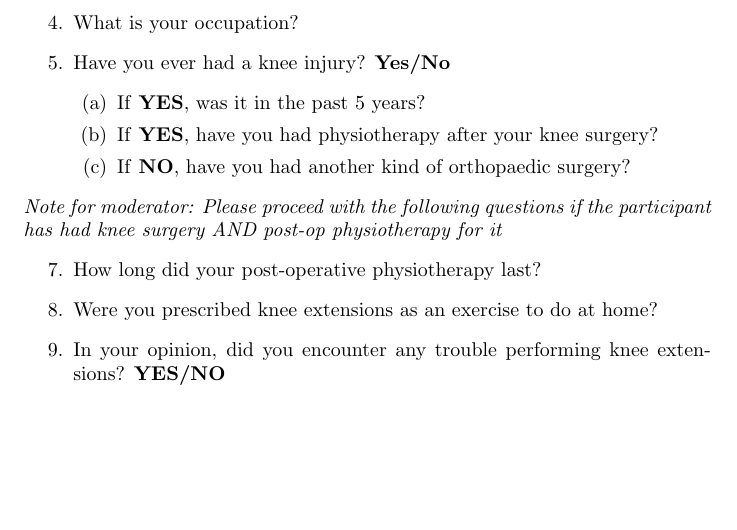
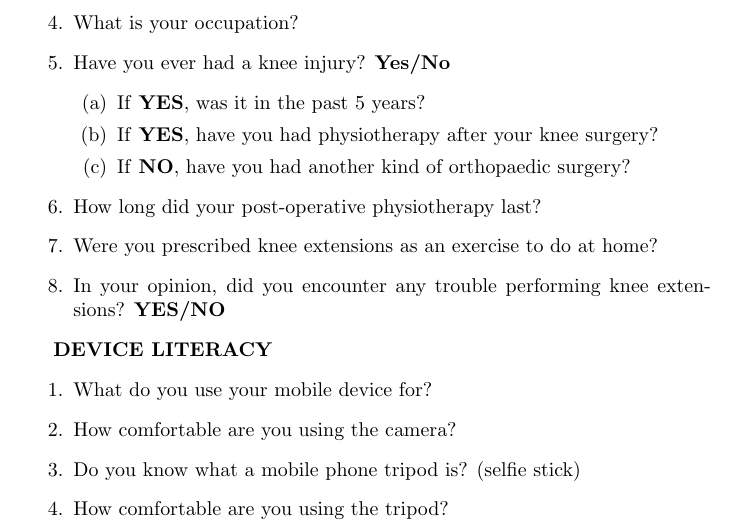
Before and after one commit to M9Huynh/technically-functional, a LaTeX document (docs/Extras/UsabilityTesting/Pre-sessionQuestionnaire.tex): part of page 3 of 3, cut so that both start at the same text, the shorter picture padded with empty space. Compiled offline with pdfLaTeX.

Commit message:
still  need to complete some privacy Qs in pre-session questionnaire

```diff
--- a/docs/Extras/UsabilityTesting/Pre-sessionQuestionnaire.tex
+++ b/docs/Extras/UsabilityTesting/Pre-sessionQuestionnaire.tex
@@ -27,16 +27,21 @@ The first two questions are for verification purposes.
         \item If \textbf{YES}, have you had physiotherapy after your knee surgery?
         \item If \textbf{NO}, have you had another kind of orthopaedic surgery?
     \end{enumerate}
-\end{enumerate}
-\textit{Note for moderator: Please proceed with the following questions if the participant has had knee surgery AND post-op physiotherapy for it}
-%    \item What do you use your mobile phone for?
-\begin{enumerate}
-    \setcounter{enumi}{6}
     \item How long did your post-operative physiotherapy last?
     \item Were you prescribed knee extensions as an exercise to do at home?
     \item In your opinion, did you encounter any trouble performing knee extensions? \textbf{YES/NO}
-% not including 'how effective was your recovery' because of home ex; will ask post survey
-
 \end{enumerate}
 
+\textbf{DEVICE LITERACY}
+\begin{enumerate}
+    \item What do you use your mobile device for?
+    \item How comfortable are you using the camera?
+    \item Do you know what a mobile phone tripod is? (selfie stick)
+    \item How comfortable are you using the tripod?
+\end{enumerate}
+
+%TODO
+%%how comfortable with privacy questions
+
+
 \end{document}
```
Also changed, not shown: docs/Extras/UsabilityTesting/Pre-sessionQuestionnaire.pdf.
